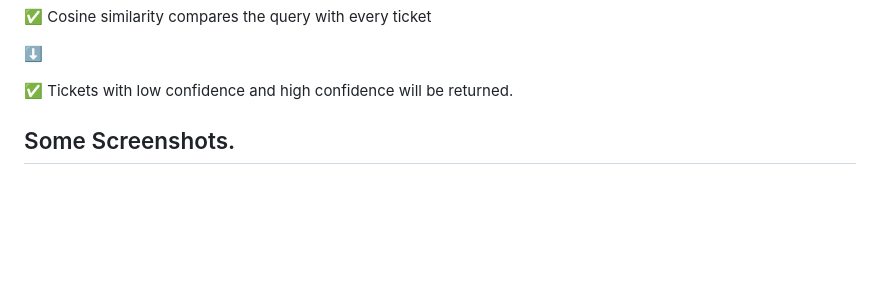
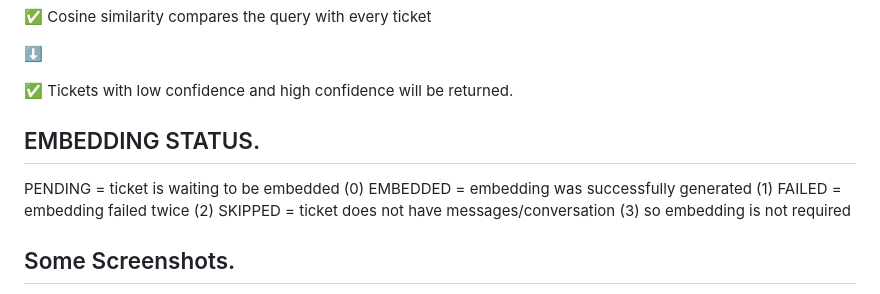
Before and after one commit to Nayanbrijpurria/Cuzor---RAG, a Markdown page: README.md, the part around the change. Drawn GitHub-style; blank space fills up the shorter version.

Commit message:
Add embedding status information to README
Added embedding status section to README.

```diff
--- a/README.md
+++ b/README.md
@@ -25,6 +25,14 @@ This project was created using the [Ktor Project Generator](https://start.ktor.i
 ⬇️
 
 ✅ Tickets with low confidence and high confidence will be returned.
+
+## EMBEDDING STATUS.
+
+PENDING  = ticket is waiting to be embedded (0)
+EMBEDDED = embedding was successfully generated (1)
+FAILED   = embedding failed twice (2)
+SKIPPED  = ticket does not have messages/conversation (3)
+           so embedding is not required
 
 
 ## Some Screenshots.
```
